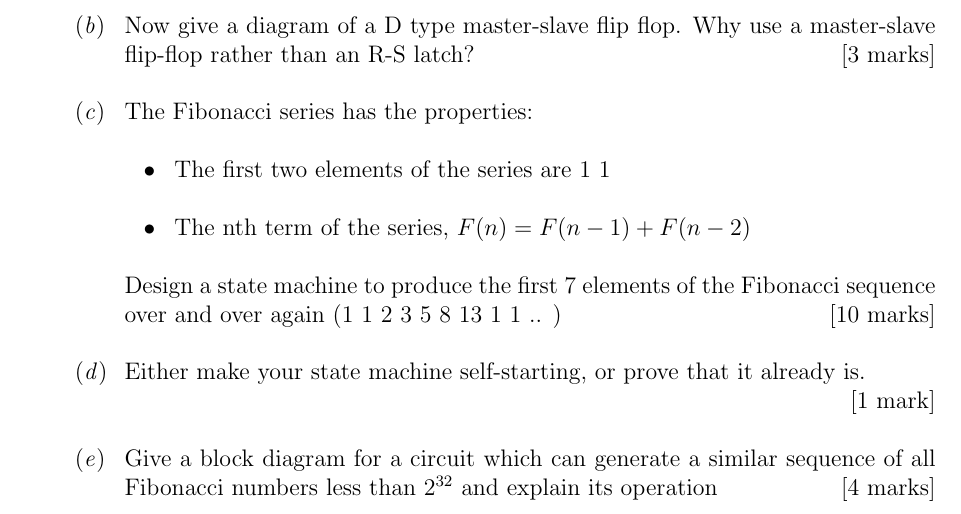
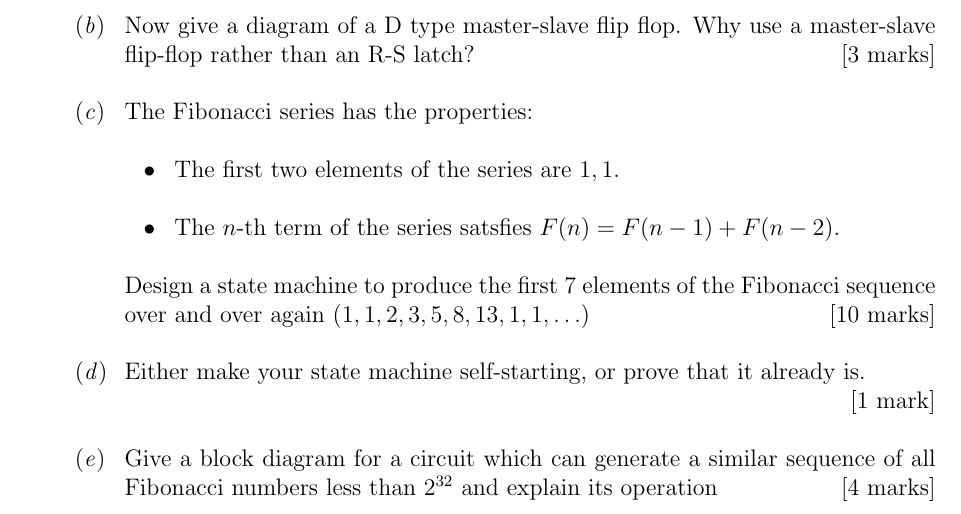
Before and after one commit to rrw1000/mock-lent-24, a LaTeX document (ia-2.tex): part of the page, cut so that both start at the same text. Compiled offline with pdfLaTeX.

Commit message:
Update ia-2.tex

```diff
--- a/ia-2.tex
+++ b/ia-2.tex
@@ -12,11 +12,11 @@
   The Fibonacci series has the properties:
 
 \begin{itemize}
-\item The first two elements of the series are 1 1
-\item The nth term of the series, $F(n) = F(n-1)+ F(n-2)$
+\item The first two elements of the series are $1, 1$.
+\item The $n$-th term of the series satsfies $F(n) = F(n-1)+ F(n-2)$.
 \end{itemize}
 
-Design a state machine to produce the first 7 elements of the Fibonacci sequence over and over again (1 1 2 3 5 8 13 1 1 .. ) \fullmarks{10}
+Design a state machine to produce the first $7$ elements of the Fibonacci sequence over and over again $(1, 1, 2, 3, 5, 8, 13, 1, 1, \ldots )$ \fullmarks{10}
 \item Either make your state machine self-starting, or prove that it already is. \fullmarks{1}
 \item Give a block diagram for a circuit which can generate a similar sequence of all Fibonacci numbers less than $2^{32}$ and explain its operation \fullmarks{4}
 \end{enumerate}
```
